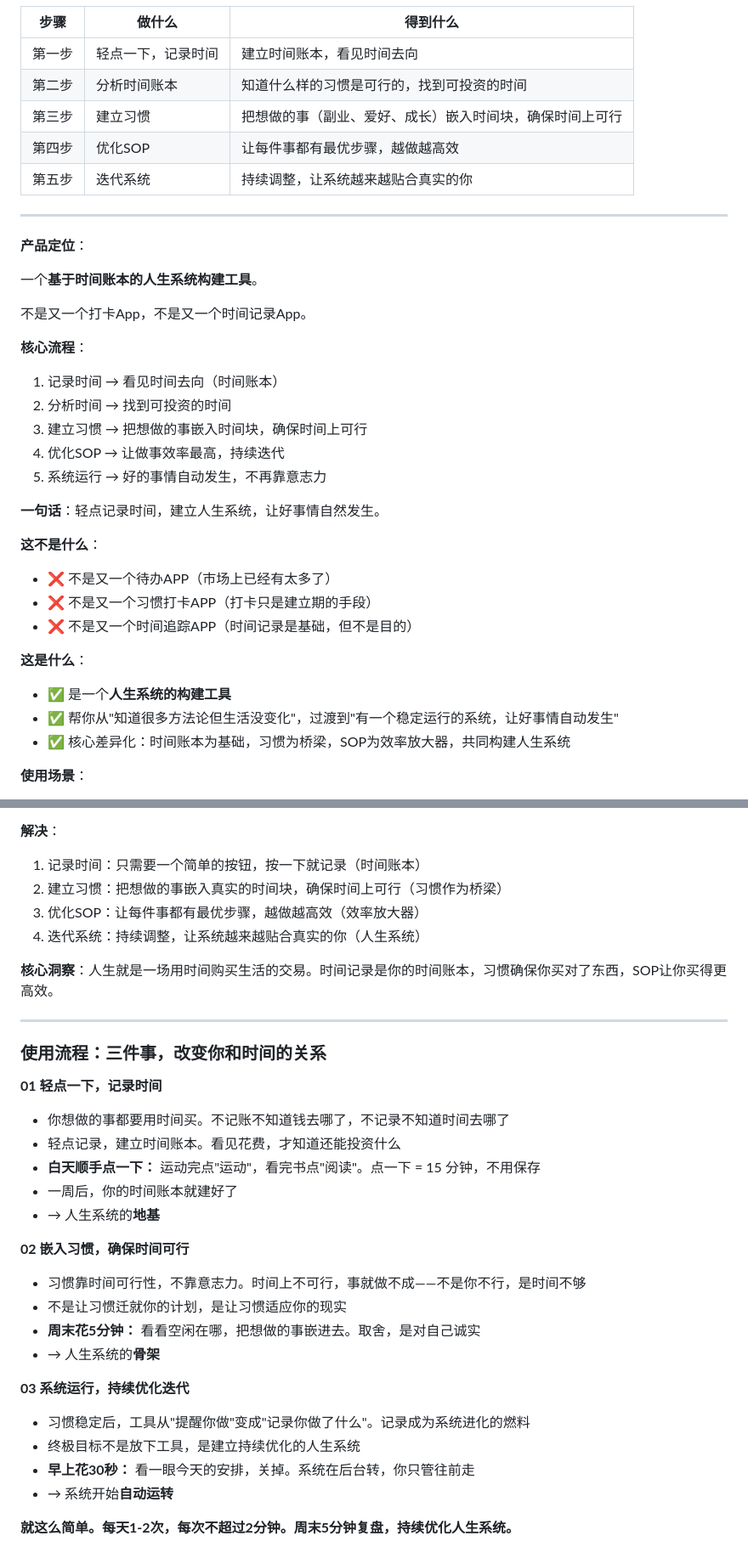
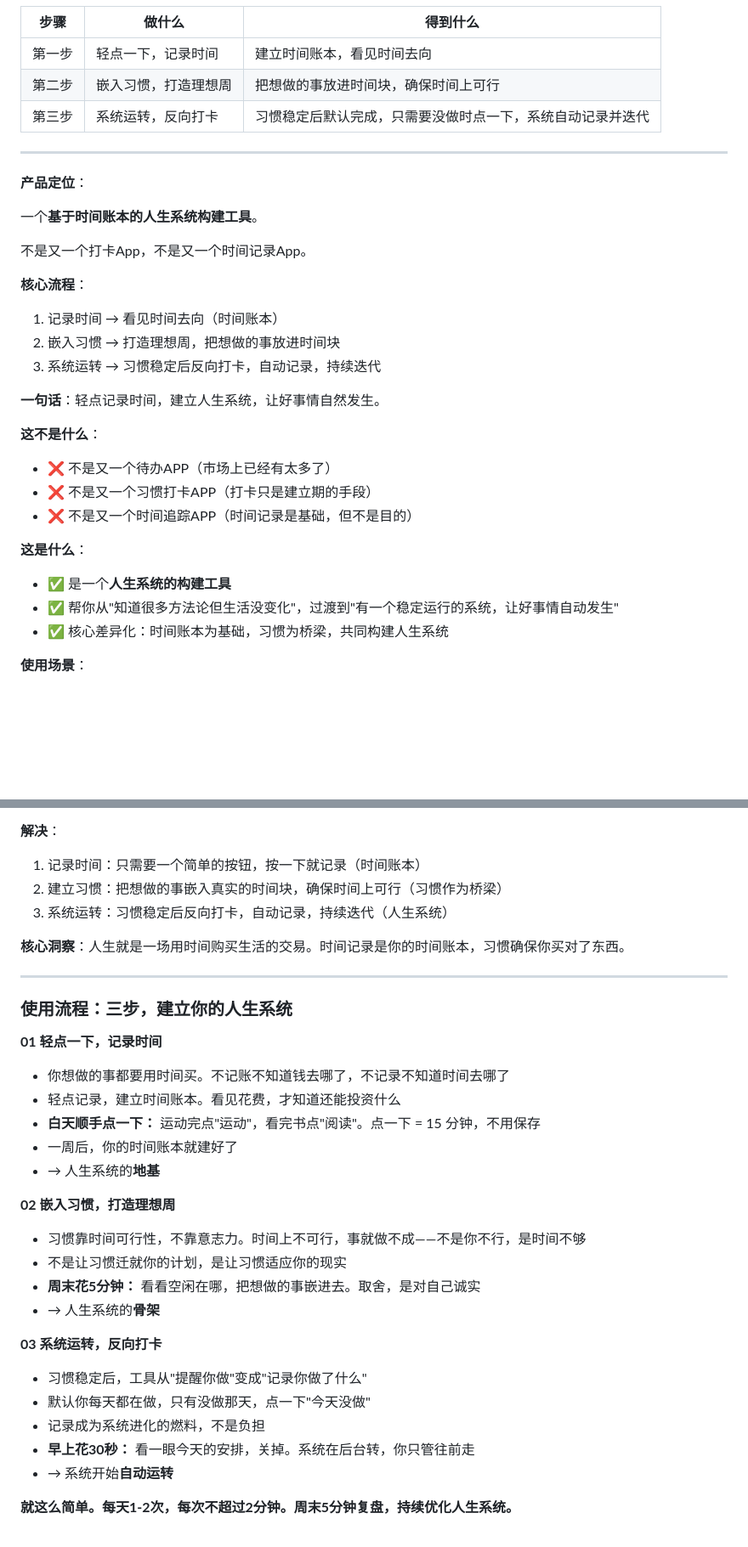
Before and after one commit to GericGUSIHAO/taptime-demo, a Markdown page: 人生导师系统构思.md, 2 parts joined by grey strips. Shown at 85% size. GitHub-like rendering; blank space fills up the shorter version.

Commit message:
docs: 简化核心理念架构为三层，优化语言风格
- 核心理念从四层简化为三层：时间账本 → 习惯 → 人生系统（去掉SOP作为独立层）
- 第一步：轻点一下，记录时间，建立时间账本
- 第二步：嵌入习惯，打造理想周
- 第三步：系统运转，反向打卡（习惯稳定后默认完成，只需要没做时点一下）
- 优化语言风格，保持简洁有力的节奏感

```diff
--- a/人生导师系统构思.md
+++ b/人生导师系统构思.md
@@ -533,10 +527,8 @@
 | 步骤 | 做什么 | 得到什么 |
 |---|---|---|
 | 第一步 | 轻点一下，记录时间 | 建立时间账本，看见时间去向 |
-| 第二步 | 分析时间账本 | 知道什么样的习惯是可行的，找到可投资的时间 |
-| 第三步 | 建立习惯 | 把想做的事（副业、爱好、成长）嵌入时间块，确保时间上可行 |
-| 第四步 | 优化SOP | 让每件事都有最优步骤，越做越高效 |
-| 第五步 | 迭代系统 | 持续调整，让系统越来越贴合真实的你 |
+| 第二步 | 嵌入习惯，打造理想周 | 把想做的事放进时间块，确保时间上可行 |
+| 第三步 | 系统运转，反向打卡 | 习惯稳定后默认完成，只需要没做时点一下，系统自动记录并迭代 |
 
 ---
 
@@ -548,10 +540,8 @@
 
 **核心流程**：
 1. 记录时间 → 看见时间去向（时间账本）
-2. 分析时间 → 找到可投资的时间
-3. 建立习惯 → 把想做的事嵌入时间块，确保时间上可行
-4. 优化SOP → 让做事效率最高，持续迭代
-5. 系统运行 → 好的事情自动发生，不再靠意志力
+2. 嵌入习惯 → 打造理想周，把想做的事放进时间块
+3. 系统运转 → 习惯稳定后反向打卡，自动记录，持续迭代
 
 **一句话**：轻点记录时间，建立人生系统，让好事情自然发生。
 
@@ -563,7 +553,7 @@
 **这是什么**：
 - ✅ 是一个**人生系统的构建工具**
 - ✅ 帮你从"知道很多方法论但生活没变化"，过渡到"有一个稳定运行的系统，让好事情自动发生"
-- ✅ 核心差异化：时间账本为基础，习惯为桥梁，SOP为效率放大器，共同构建人生系统
+- ✅ 核心差异化：时间账本为基础，习惯为桥梁，共同构建人生系统
 
 **使用场景**：
 - 早上：看看今天有哪些事要做（To Do List）
@@ -699,14 +689,13 @@
 **解决**：
 1. 记录时间：只需要一个简单的按钮，按一下就记录（时间账本）
 2. 建立习惯：把想做的事嵌入真实的时间块，确保时间上可行（习惯作为桥梁）
-3. 优化SOP：让每件事都有最优步骤，越做越高效（效率放大器）
-4. 迭代系统：持续调整，让系统越来越贴合真实的你（人生系统）
-
-**核心洞察**：人生就是一场用时间购买生活的交易。时间记录是你的时间账本，习惯确保你买对了东西，SOP让你买得更高效。
-
----
-
-### 使用流程：三件事，改变你和时间的关系
+3. 系统运转：习惯稳定后反向打卡，自动记录，持续迭代（人生系统）
+
+**核心洞察**：人生就是一场用时间购买生活的交易。时间记录是你的时间账本，习惯确保你买对了东西。
+
+---
+
+### 使用流程：三步，建立你的人生系统
 
 **01 轻点一下，记录时间**
 - 你想做的事都要用时间买。不记账不知道钱去哪了，不记录不知道时间去哪了
@@ -715,15 +704,16 @@
 - 一周后，你的时间账本就建好了
 - → 人生系统的**地基**
 
-**02 嵌入习惯，确保时间可行**
+**02 嵌入习惯，打造理想周**
 - 习惯靠时间可行性，不靠意志力。时间上不可行，事就做不成——不是你不行，是时间不够
 - 不是让习惯迁就你的计划，是让习惯适应你的现实
 - **周末花5分钟：** 看看空闲在哪，把想做的事嵌进去。取舍，是对自己诚实
 - → 人生系统的**骨架**
 
-**03 系统运行，持续优化迭代**
-- 习惯稳定后，工具从"提醒你做"变成"记录你做了什么"。记录成为系统进化的燃料
-- 终极目标不是放下工具，是建立持续优化的人生系统
+**03 系统运转，反向打卡**
+- 习惯稳定后，工具从"提醒你做"变成"记录你做了什么"
+- 默认你每天都在做，只有没做那天，点一下"今天没做"
+- 记录成为系统进化的燃料，不是负担
 - **早上花30秒：** 看一眼今天的安排，关掉。系统在后台转，你只管往前走
 - → 系统开始**自动运转**
 
```
Also changed, not shown: other parts of 人生导师系统构思.md (+6 -12 lines).
